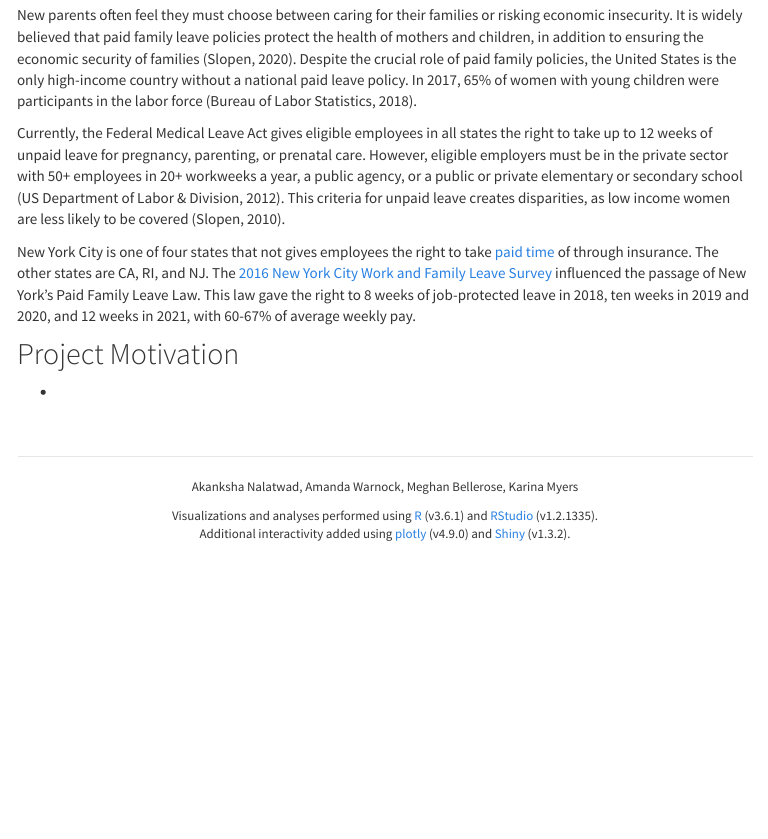
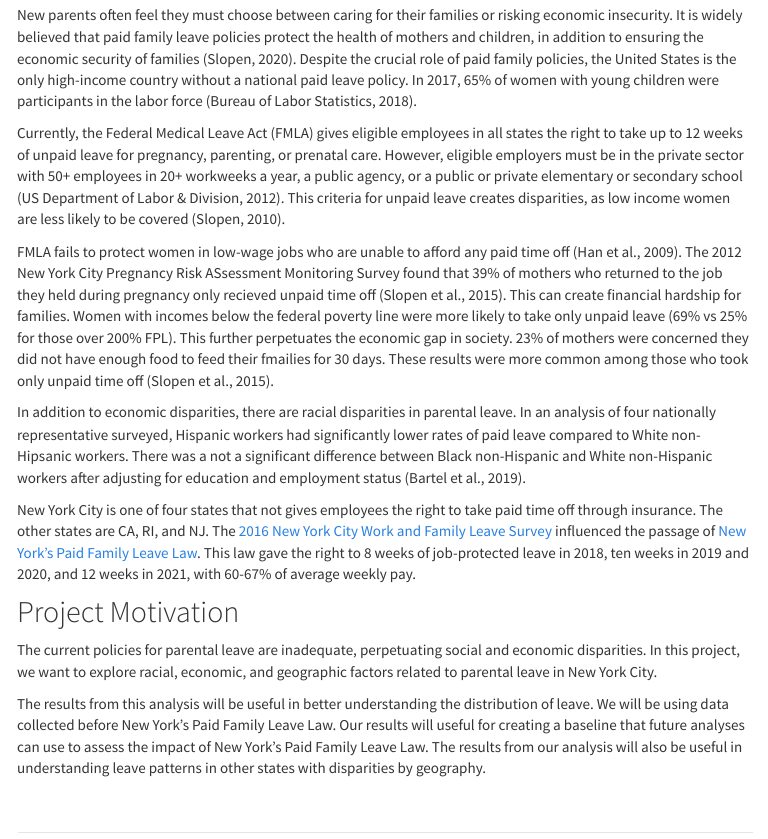
Before and after one commit to asn2139/p8105_mat_leave_final.github.io, an R Markdown document (about.Rmd): the page in a window 1100 px wide, from 160 px down. The pictures show the output file about.html that the author committed with the source, opened offline; library style sheets and scripts come from the installed R packages; menus at the side of the page are left out.

Commit message:
editing about page

```diff
--- a/about.Rmd
+++ b/about.Rmd
@@ -13,19 +13,18 @@ output:
 New parents often feel they must choose between caring for their families or risking economic insecurity. It is widely believed that paid family leave policies protect the health of mothers and children, in addition to ensuring the economic security of families (Slopen, 2020). Despite the crucial role of paid family policies, the United States is the only high-income country without a national paid leave policy. In 2017, 65% of women with young children were participants in the labor force (Bureau of Labor Statistics, 2018).
 
 
-Currently, the Federal Medical Leave Act gives eligible employees in all states the right to take up to 12 weeks of unpaid leave for pregnancy, parenting, or prenatal care. However, eligible employers must be in the private sector with 50+ employees in 20+ workweeks a  year, a public agency, or a public or private elementary or secondary school (US Department of Labor & Division, 2012). This criteria for unpaid leave creates disparities, as low income women are less likely to be covered (Slopen, 2010).
+Currently, the Federal Medical Leave Act (FMLA) gives eligible employees in all states the right to take up to 12 weeks of unpaid leave for pregnancy, parenting, or prenatal care. However, eligible employers must be in the private sector with 50+ employees in 20+ workweeks a  year, a public agency, or a public or private elementary or secondary school (US Department of Labor & Division, 2012). This criteria for unpaid leave creates disparities, as low income women are less likely to be covered (Slopen, 2010).
+
+FMLA fails to protect women in low-wage jobs who are unable to afford any paid time off (Han et al., 2009). The 2012 New York City Pregnancy Risk ASsessment Monitoring Survey found that 39% of mothers who returned to the job they held during pregnancy only recieved unpaid time off (Slopen et al., 2015). This can create financial hardship for families. Women with incomes below the federal poverty line were more likely to take only unpaid leave (69% vs 25% for those over 200% FPL). This further perpetuates the economic gap in society. 23% of mothers were concerned they did not have enough food to feed their fmailies for 30 days. These results were more common among those who took only unpaid time off (Slopen et al., 2015).
+
+In addition to economic disparities, there are racial disparities in parental leave. In an analysis of four nationally representative surveyed, Hispanic workers had significantly lower rates of paid leave compared to White non-Hipsanic workers. There was a not a significant difference between Black non-Hispanic and White non-Hispanic workers after adjusting for education and employment status (Bartel et al., 2019).
 
 
-
-
-
-New York City is one of four states that not gives employees the right to take [paid time](https://paidfamilyleave.ny.gov) of through insurance. The other states are CA, RI, and NJ. The [2016 New York City Work and Family Leave Survey](https://data.cityofnewyork.us/Health/New-York-City-Work-and-Family-Leave-Survey-WFLS-20/grnn-mvqe) influenced the passage of New York's Paid Family Leave Law. This law gave the right to 8 weeks of job-protected leave in 2018, ten weeks in 2019 and 2020, and 12 weeks in 2021, with 60-67% of average weekly pay.
-
+New York City is one of four states that not gives employees the right to take paid time off through insurance. The other states are CA, RI, and NJ. The [2016 New York City Work and Family Leave Survey](https://data.cityofnewyork.us/Health/New-York-City-Work-and-Family-Leave-Survey-WFLS-20/grnn-mvqe) influenced the passage of [New York's Paid Family Leave Law](https://paidfamilyleave.ny.gov). This law gave the right to 8 weeks of job-protected leave in 2018, ten weeks in 2019 and 2020, and 12 weeks in 2021, with 60-67% of average weekly pay.
 
 
 ## Project Motivation {.tabset}
 
+The current policies for parental leave are inadequate, perpetuating social and economic disparities. In this project, we want to explore racial, economic, and geographic factors related to parental leave in New York City.
 
-
-
--
+The results from this analysis will be useful in better understanding the distribution of leave. We will be using data collected before New York's Paid Family Leave Law. Our results will useful for creating a baseline that future analyses can use to assess the impact of New York's Paid Family Leave Law. The results from our analysis will also be useful in understanding leave patterns in other states with disparities by geography.
```
Also changed, not shown: about.html.
